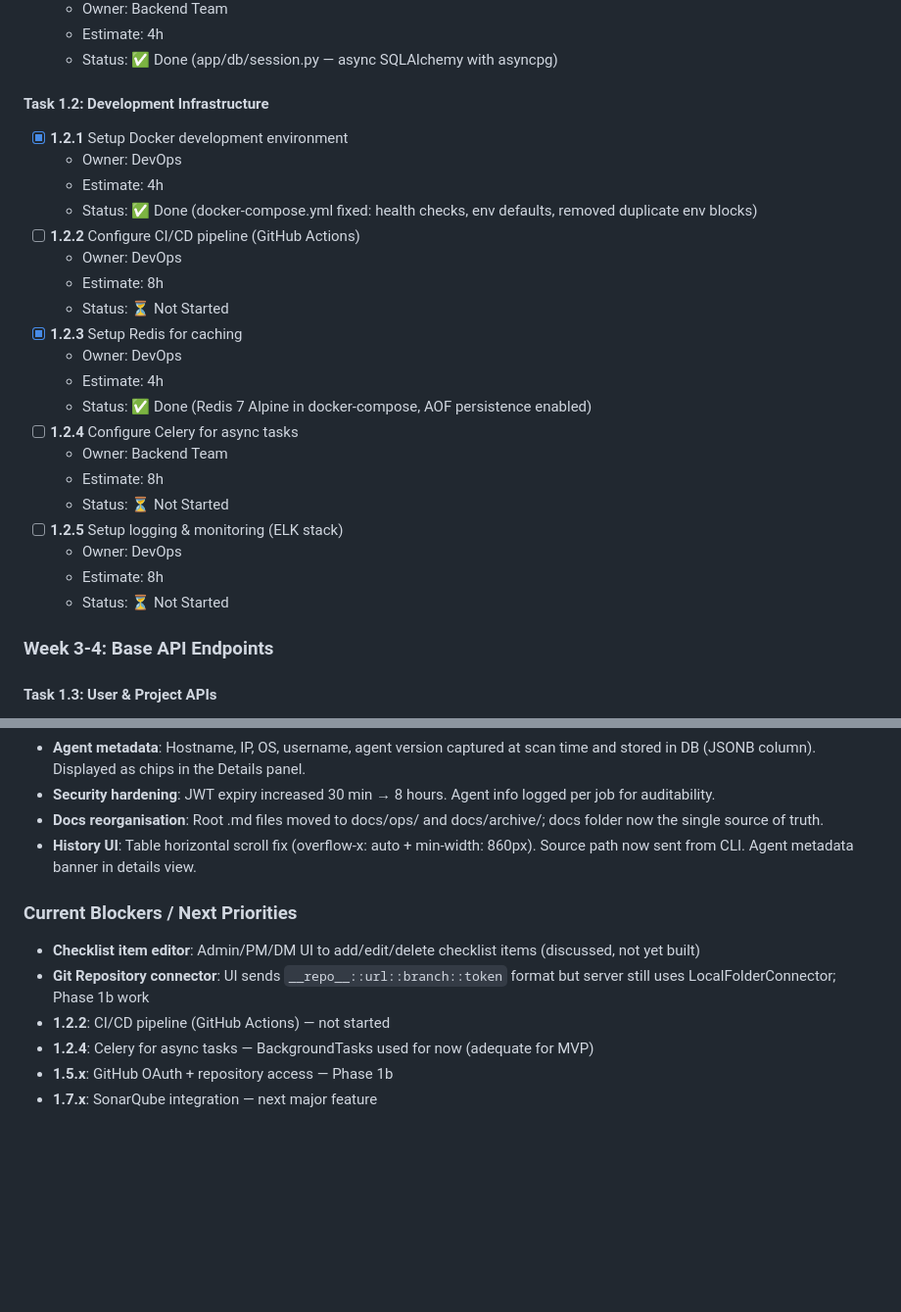
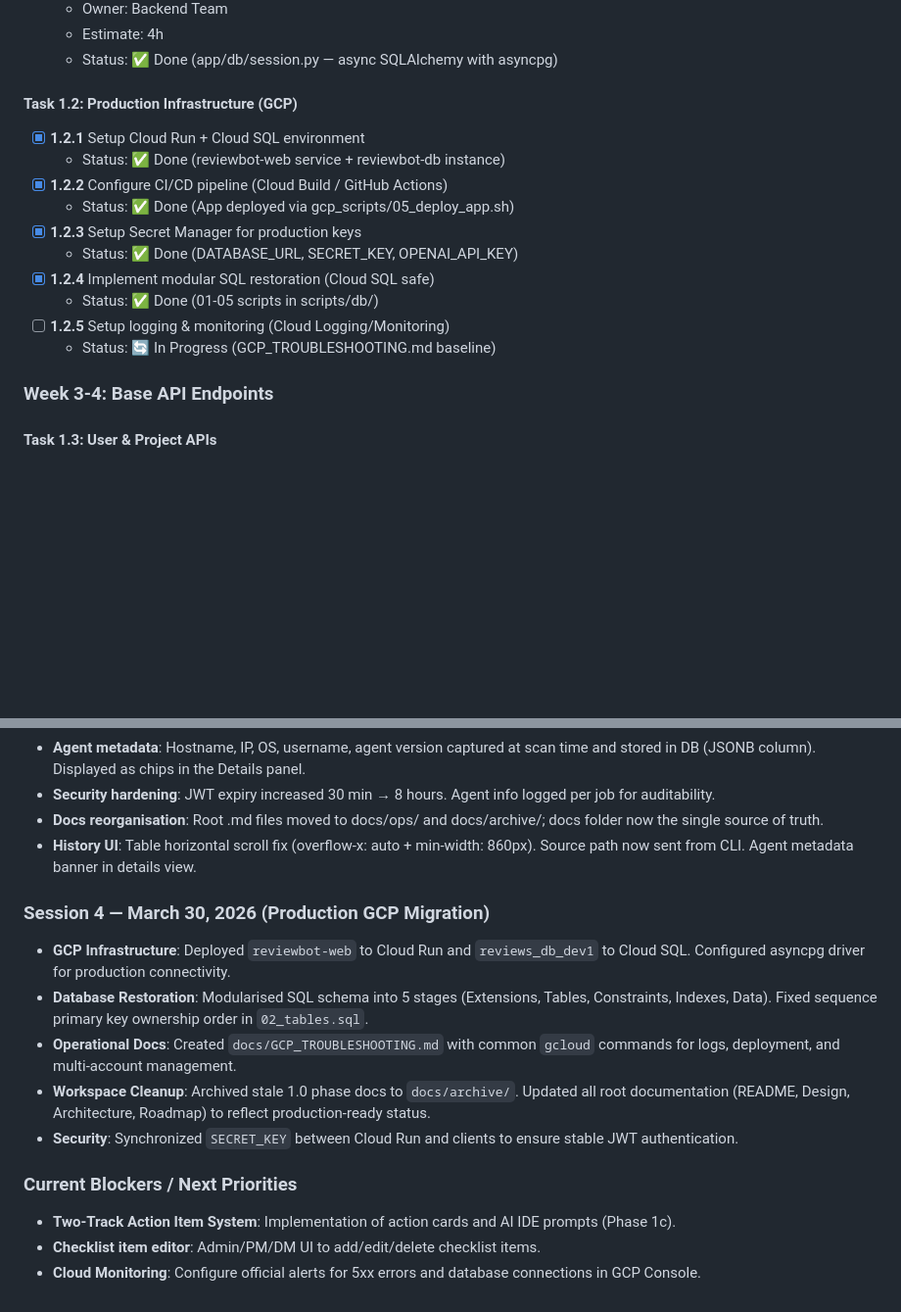
Before and after one commit to reflectionsinfos/reviewbot, a Markdown page: docs/ROAD_MAP.md, 2 parts joined by grey strips. Shown at 98% size. Rendered like a GitHub page; blank space fills up the shorter version.

```diff
--- a/docs/ROAD_MAP.md
+++ b/docs/ROAD_MAP.md
@@ -58,27 +58,17 @@
   - Estimate: 4h
   - Status: ✅ Done (app/db/session.py — async SQLAlchemy with asyncpg)
 
-#### Task 1.2: Development Infrastructure
-- [x] **1.2.1** Setup Docker development environment
-  - Owner: DevOps
-  - Estimate: 4h
-  - Status: ✅ Done (docker-compose.yml fixed: health checks, env defaults, removed duplicate env blocks)
-- [ ] **1.2.2** Configure CI/CD pipeline (GitHub Actions)
-  - Owner: DevOps
-  - Estimate: 8h
-  - Status: ⏳ Not Started
-- [x] **1.2.3** Setup Redis for caching
-  - Owner: DevOps
-  - Estimate: 4h
-  - Status: ✅ Done (Redis 7 Alpine in docker-compose, AOF persistence enabled)
-- [ ] **1.2.4** Configure Celery for async tasks
-  - Owner: Backend Team
-  - Estimate: 8h
-  - Status: ⏳ Not Started
-- [ ] **1.2.5** Setup logging & monitoring (ELK stack)
-  - Owner: DevOps
-  - Estimate: 8h
-  - Status: ⏳ Not Started
+#### Task 1.2: Production Infrastructure (GCP)
+- [x] **1.2.1** Setup Cloud Run + Cloud SQL environment
+  - Status: ✅ Done (reviewbot-web service + reviewbot-db instance)
+- [x] **1.2.2** Configure CI/CD pipeline (Cloud Build / GitHub Actions)
+  - Status: ✅ Done (App deployed via gcp_scripts/05_deploy_app.sh)
+- [x] **1.2.3** Setup Secret Manager for production keys
+  - Status: ✅ Done (DATABASE_URL, SECRET_KEY, OPENAI_API_KEY)
+- [x] **1.2.4** Implement modular SQL restoration (Cloud SQL safe)
+  - Status: ✅ Done (01-05 scripts in scripts/db/)
+- [ ] **1.2.5** Setup logging & monitoring (Cloud Logging/Monitoring)
+  - Status: 🔄 In Progress (GCP_TROUBLESHOOTING.md baseline)
 
 ### Week 3-4: Base API Endpoints
 
@@ -684,11 +674,16 @@ Week 7-8:  ████████████████████ 100% (So
 - **Docs reorganisation**: Root .md files moved to docs/ops/ and docs/archive/; docs folder now the single source of truth.
 - **History UI**: Table horizontal scroll fix (overflow-x: auto + min-width: 860px). Source path now sent from CLI. Agent metadata banner in details view.
 
+### Session 4 — March 30, 2026 (Production GCP Migration)
+
+- **GCP Infrastructure**: Deployed `reviewbot-web` to Cloud Run and `reviews_db_dev1` to Cloud SQL. Configured asyncpg driver for production connectivity.
+- **Database Restoration**: Modularised SQL schema into 5 stages (Extensions, Tables, Constraints, Indexes, Data). Fixed sequence primary key ownership order in `02_tables.sql`.
+- **Operational Docs**: Created `docs/GCP_TROUBLESHOOTING.md` with common `gcloud` commands for logs, deployment, and multi-account management.
+- **Workspace Cleanup**: Archived stale 1.0 phase docs to `docs/archive/`. Updated all root documentation (README, Design, Architecture, Roadmap) to reflect production-ready status.
+- **Security**: Synchronized `SECRET_KEY` between Cloud Run and clients to ensure stable JWT authentication.
+
 ### Current Blockers / Next Priorities
 
-- **Checklist item editor**: Admin/PM/DM UI to add/edit/delete checklist items (discussed, not yet built)
-- **Git Repository connector**: UI sends `__repo__::url::branch::token` format but server still uses LocalFolderConnector; Phase 1b work
-- **1.2.2**: CI/CD pipeline (GitHub Actions) — not started
-- **1.2.4**: Celery for async tasks — BackgroundTasks used for now (adequate for MVP)
-- **1.5.x**: GitHub OAuth + repository access — Phase 1b
-- **1.7.x**: SonarQube integration — next major feature
+- **Two-Track Action Item System**: Implementation of action cards and AI IDE prompts (Phase 1c).
+- **Checklist item editor**: Admin/PM/DM UI to add/edit/delete checklist items.
+- **Cloud Monitoring**: Configure official alerts for 5xx errors and database connections in GCP Console.
```
Also changed, not shown: docs/design.md (+24 -2 lines), docs/requirements.md (+11 -11 lines).
